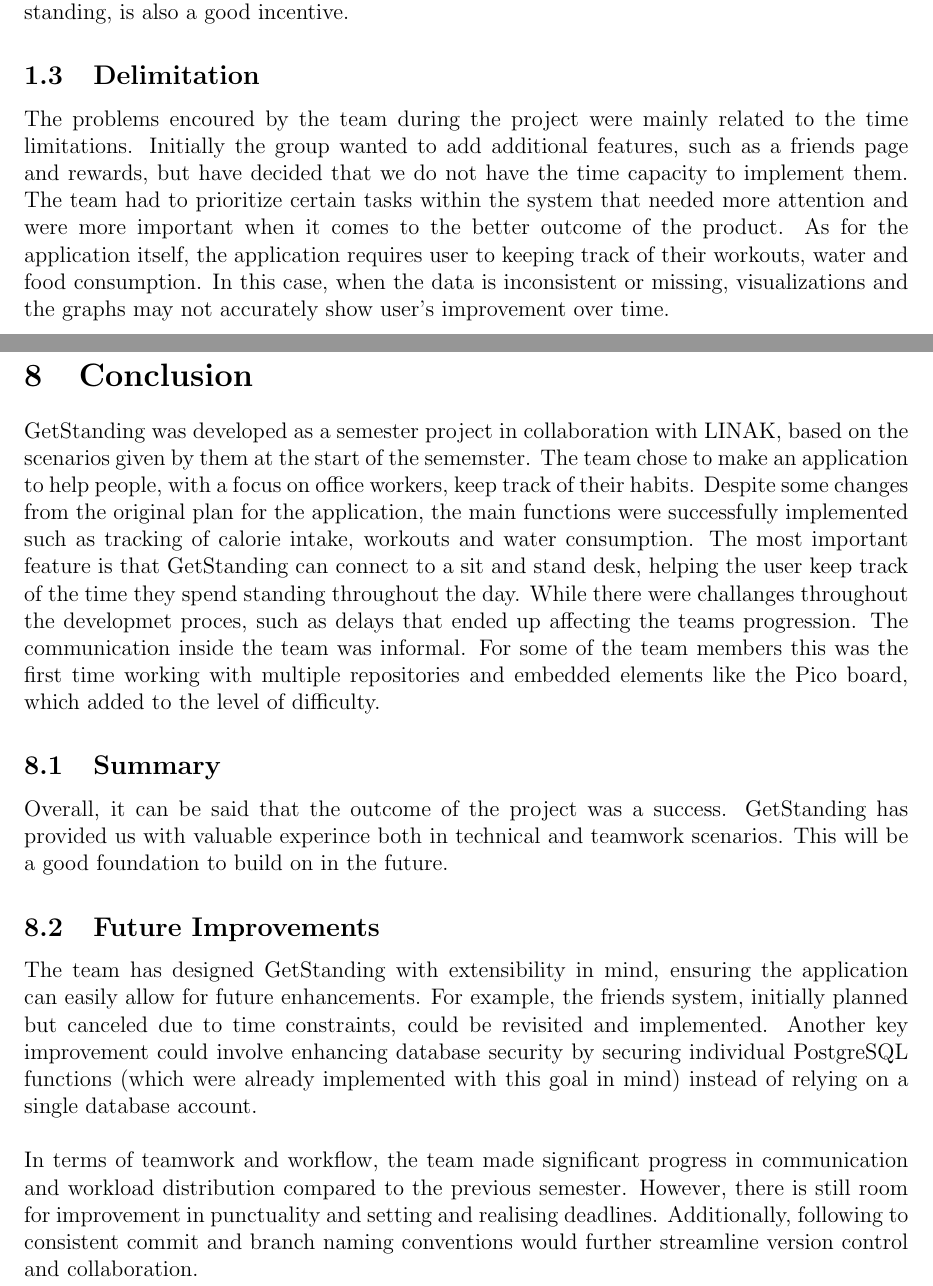
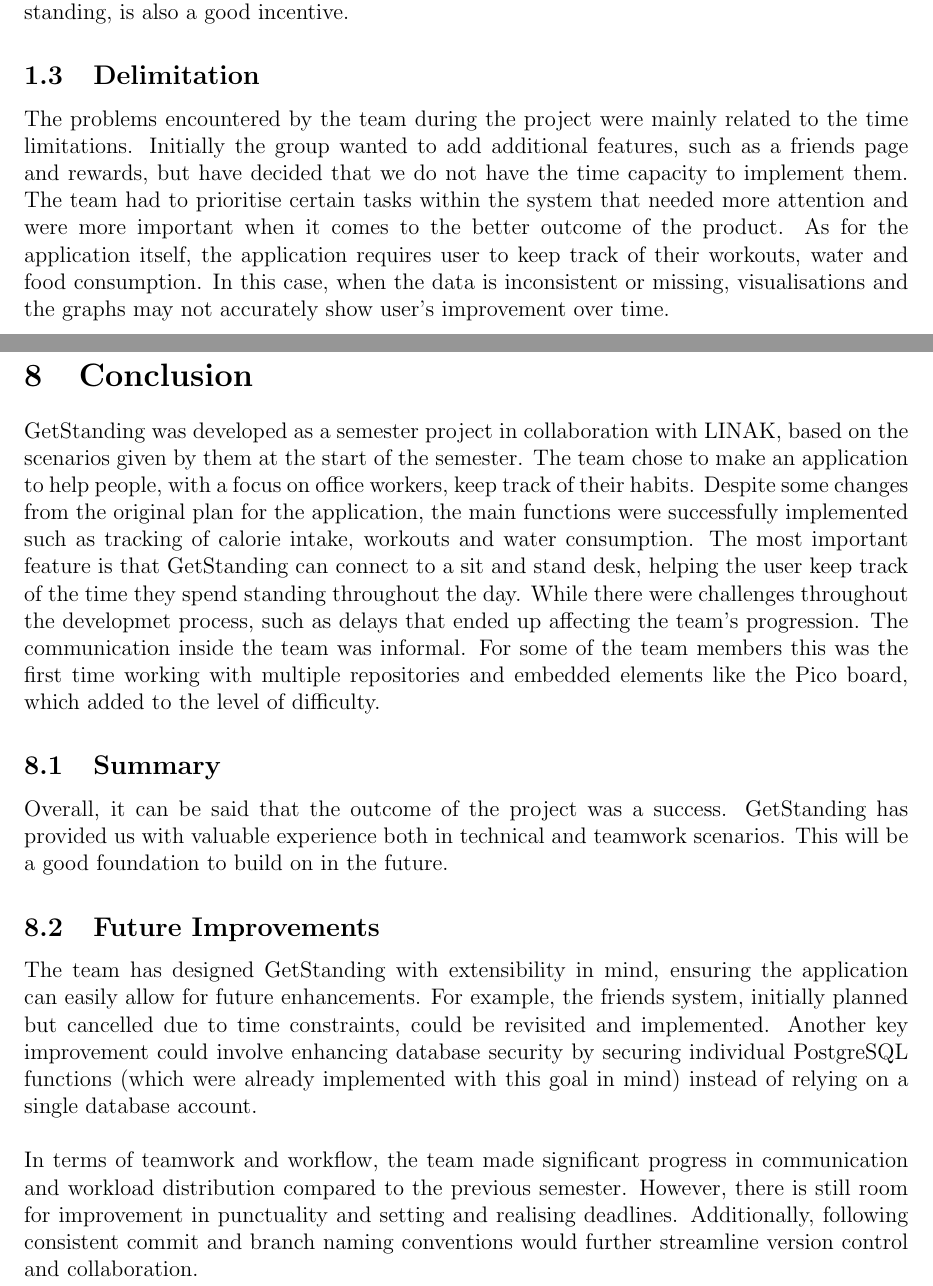
Before and after one commit to vladi245/WebFrontend-group8, a LaTeX document (Final_report.tex): two parts of pages 5 and 26 of 28, joined at a grey line, cut so that both start at the same text. Compiled offline with pdfLaTeX.

Commit message:
changed to British english and some typos fixed

```diff
--- a/Final_report.tex
+++ b/Final_report.tex
@@ -91,7 +91,7 @@
 The team's objective is to help people keep track of their habits. The way we do this is through GetStanding, an application that presents user given data in a clear, easy to understand, and intuitive format. Habits like workouts, time spent standing, and meals get tracked on graphs on a weekly basis.  Having the options for a user to select their own height and based on that, through an algorithm, GetStanding gives a recommended standing and sitting height. One of the most important objective for us was to get this done through one application. GetStanding, unlike other fitness tracking applications, also has the capability to connect to a sit and stand desk, to track the user's time spent standing or sitting. Another goal was to make a way for users to keep track of each other through a friends activity feature. This would ensure that a user would return to GetStanding on regular basis. And lastly, getting rewarded for keeping good habits, such as spending a certain amount of time standing, is also a good incentive.
 
 \subsection{Delimitation}
-The problems encoured by the team during the project were mainly related to the time limitations. Initially the group wanted to add additional features, such as a friends page and rewards, but have decided that we do not have the time capacity to implement them. The team had to prioritize certain tasks within the system that needed more attention and were more important when it comes to the better outcome of the product. As for the application itself, the application requires user to keeping track of their workouts, water and food consumption. In this case, when the data is inconsistent or missing, visualizations and the graphs may not accurately show user's improvement over time.
+The problems encountered by the team during the project were mainly related to the time limitations. Initially the group wanted to add additional features, such as a friends page and rewards, but have decided that we do not have the time capacity to implement them. The team had to prioritise certain tasks within the system that needed more attention and were more important when it comes to the better outcome of the product. As for the application itself, the application requires user to keep track of their workouts, water and food consumption. In this case, when the data is inconsistent or missing, visualisations and the graphs may not accurately show user's improvement over time.
 \newpage
 
 
@@ -573,15 +573,15 @@
 \newpage
 
 \section{Conclusion}
-GetStanding was developed as a semester project in collaboration with LINAK, based on the scenarios given by them at the start of the sememster. The team chose to make an application to help people, with a focus on office workers, keep track of their habits. Despite some changes from the original plan for the application, the main functions were successfully implemented such as tracking of calorie intake, workouts and water consumption. The most important feature is that GetStanding can connect to a sit and stand desk, helping the user keep track of the time they spend standing throughout the day. While there were challanges throughout the developmet proces, such as delays that ended up affecting the teams progression. The communication inside the team was informal. For some of the team members this was the first time working with multiple repositories and embedded elements like the Pico board, which added to the level of difficulty.
+GetStanding was developed as a semester project in collaboration with LINAK, based on the scenarios given by them at the start of the semester. The team chose to make an application to help people, with a focus on office workers, keep track of their habits. Despite some changes from the original plan for the application, the main functions were successfully implemented such as tracking of calorie intake, workouts and water consumption. The most important feature is that GetStanding can connect to a sit and stand desk, helping the user keep track of the time they spend standing throughout the day. While there were challenges throughout the developmet process, such as delays that ended up affecting the team's progression. The communication inside the team was informal. For some of the team members this was the first time working with multiple repositories and embedded elements like the Pico board, which added to the level of difficulty.
 
 
 \subsection{Summary}
-Overall, it can be said that the outcome of the project was a success. GetStanding has provided us with valuable experince both in technical and teamwork scenarios. This will be a good foundation to build on in the future.
+Overall, it can be said that the outcome of the project was a success. GetStanding has provided us with valuable experience both in technical and teamwork scenarios. This will be a good foundation to build on in the future.
 
 \subsection{Future Improvements}
-The team has designed GetStanding with extensibility in mind, ensuring the application can easily allow for future enhancements. For example, the friends system, initially planned but canceled due to time constraints, could be revisited and implemented. Another key improvement could involve enhancing database security by securing individual PostgreSQL functions (which were already implemented with this goal in mind) instead of relying on a single database account.\\\\
-In terms of teamwork and workflow, the team made significant progress in communication and workload distribution compared to the previous semester. However, there is still room for improvement in punctuality and setting and realising deadlines. Additionally, following to consistent commit and branch naming conventions would further streamline version control and collaboration.
+The team has designed GetStanding with extensibility in mind, ensuring the application can easily allow for future enhancements. For example, the friends system, initially planned but cancelled due to time constraints, could be revisited and implemented. Another key improvement could involve enhancing database security by securing individual PostgreSQL functions (which were already implemented with this goal in mind) instead of relying on a single database account.\\\\
+In terms of teamwork and workflow, the team made significant progress in communication and workload distribution compared to the previous semester. However, there is still room for improvement in punctuality and setting and realising deadlines. Additionally, following consistent commit and branch naming conventions would further streamline version control and collaboration.
 
 \newpage
 
```
